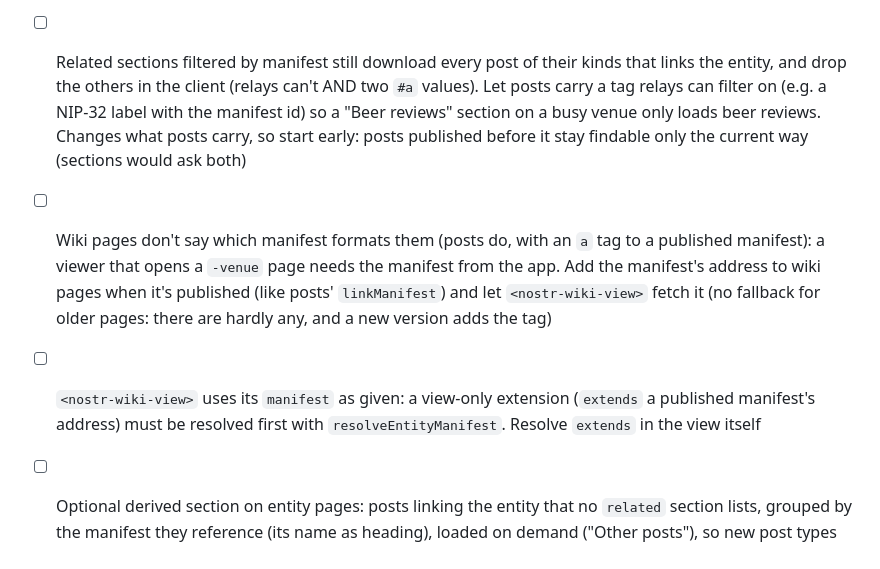
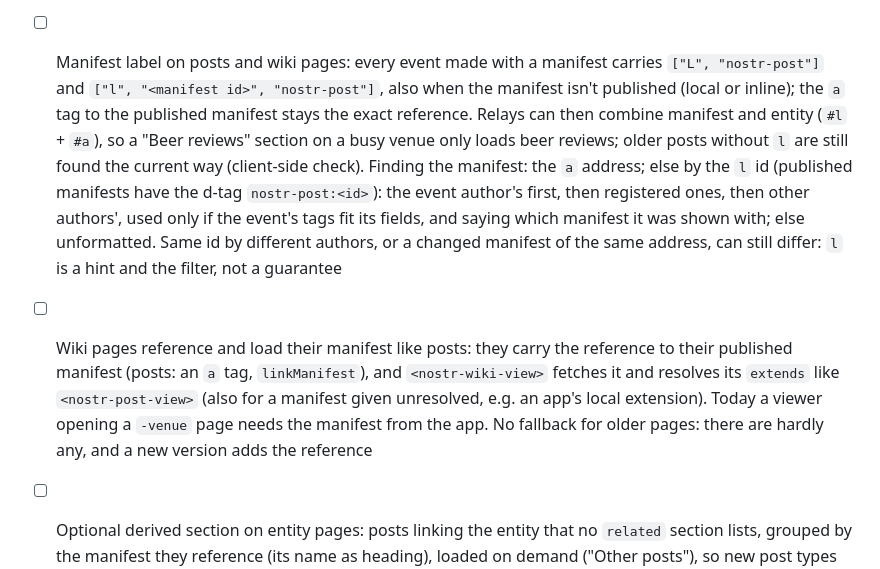
Before and after one commit to saintego/nostr-post, a Markdown page: ROADMAP.md, the part around the change. Drawn GitHub-style.

Commit message:
docs(roadmap): manifest label design; wiki pages load their manifest like posts
Co-Authored-By: Claude Opus 5.5 <noreply@anthropic.com>

```diff
--- a/ROADMAP.md
+++ b/ROADMAP.md
@@ -124,9 +124,8 @@
 - [ ] Use the signer's dry-run mode (`setDryRun`, `getDryRunEntries`) in E2E and `web` tests to assert published bundles without real relays
 - [x] Test mode (dry-run) with a venue whose wiki page must be created first: the post stayed at "Publishing linked pages…" until the timeout. Not a test-mode bug: the venue page's signature waited for approval in the remote signer (Amber), and nothing said so. The post composer and the wiki composer now show "Waiting for your signer to approve…" while `signEvent` waits (`SIGNING_EVENT`)
 - [x] Manifest creator wiki panel: the entity editor never published (its `<nostr-wiki-composer>` had no `autoPublish`), it only showed the unsigned event. It signs and publishes now (into the test log in test mode) and shows the published event
-- [ ] Related sections filtered by manifest still download every post of their kinds that links the entity, and drop the others in the client (relays can't AND two `#a` values). Let posts carry a tag relays can filter on (e.g. a NIP-32 label with the manifest id) so a "Beer reviews" section on a busy venue only loads beer reviews. Changes what posts carry, so start early: posts published before it stay findable only the current way (sections would ask both)
-- [ ] Wiki pages don't say which manifest formats them (posts do, with an `a` tag to a published manifest): a viewer that opens a `-venue` page needs the manifest from the app. Add the manifest's address to wiki pages when it's published (like posts' `linkManifest`) and let `<nostr-wiki-view>` fetch it (no fallback for older pages: there are hardly any, and a new version adds the tag)
-- [ ] `<nostr-wiki-view>` uses its `manifest` as given: a view-only extension (`extends` a published manifest's address) must be resolved first with `resolveEntityManifest`. Resolve `extends` in the view itself
+- [ ] Manifest label on posts and wiki pages: every event made with a manifest carries `["L", "nostr-post"]` and `["l", "<manifest id>", "nostr-post"]`, also when the manifest isn't published (local or inline); the `a` tag to the published manifest stays the exact reference. Relays can then combine manifest and entity (`#l` + `#a`), so a "Beer reviews" section on a busy venue only loads beer reviews; older posts without `l` are still found the current way (client-side check). Finding the manifest: the `a` address; else by the `l` id (published manifests have the d-tag `nostr-post:<id>`): the event author's first, then registered ones, then other authors', used only if the event's tags fit its fields, and saying which manifest it was shown with; else unformatted. Same id by different authors, or a changed manifest of the same address, can still differ: `l` is a hint and the filter, not a guarantee
+- [ ] Wiki pages reference and load their manifest like posts: they carry the reference to their published manifest (posts: an `a` tag, `linkManifest`), and `<nostr-wiki-view>` fetches it and resolves its `extends` like `<nostr-post-view>` (also for a manifest given unresolved, e.g. an app's local extension). Today a viewer opening a `-venue` page needs the manifest from the app. No fallback for older pages: there are hardly any, and a new version adds the reference
 - [ ] Optional derived section on entity pages: posts linking the entity that no `related` section lists, grouped by the manifest they reference (its name as heading), loaded on demand ("Other posts"), so new post types show up without editing the entity manifest
 - [x] Composer: a publish hook that never settles no longer leaves the button at "Creating..." silently: the running step is shown next to the button, hooks time out after 90 s, and errors show below the button (they were only dispatched as `nostr-post-error`, which the manifest creator didn't listen to)
 - [x] Composer: submitting with a required field empty lists the fields that failed validation next to the submit button and scrolls the first one into view; the text is in overridable `messages` (`ComposerMessages`)
```
